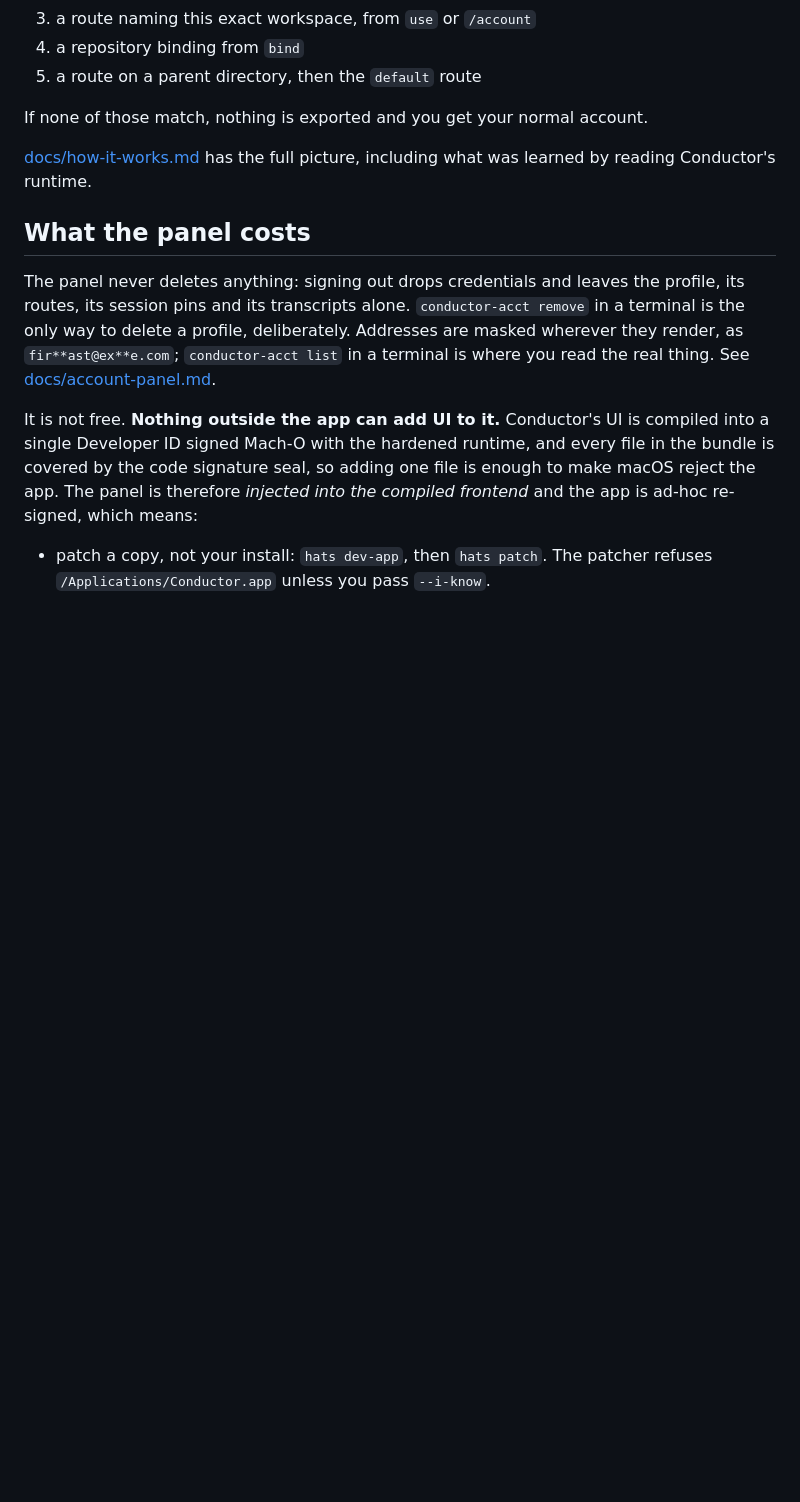
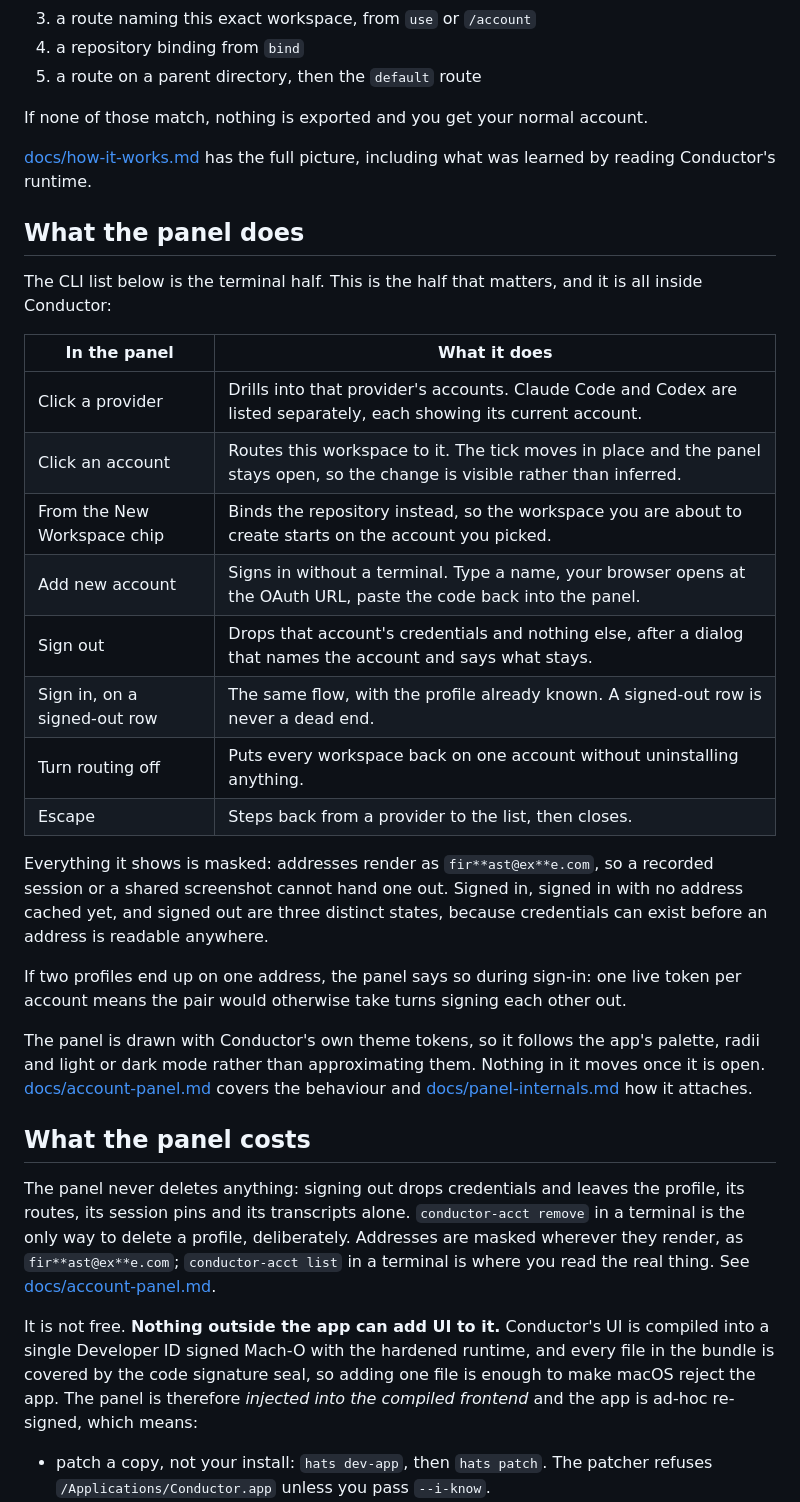
Before and after one commit to up1512001/conductor-hats, a Markdown page: README.md, the part around the change. GitHub-like rendering; blank space fills up the shorter version.

Commit message:
docs: give the panel a feature section, not a paragraph
The README documented every CLI command in a reference block and left the panel
as prose, which reads as though the terminal is the product and the UI is a note
about it. The panel is the part that took the work.

So there is a table of what each control does: drilling into a provider, routing
this workspace, binding the repository from the composer chip, signing in without
a terminal, signing out behind a dialog, signing back in from a row that would
otherwise be a dead end, turning routing off, and what Escape does. Plus the three
sign-in states, the duplicate-address warning, and that it is drawn with
Conductor's own theme tokens.

Capabilities now come before the section on what patching costs. That order was
backwards.

```diff
--- a/README.md
+++ b/README.md
@@ -166,6 +166,37 @@ If none of those match, nothing is exported and you get your normal account.
 [docs/how-it-works.md](docs/how-it-works.md) has the full picture, including
 what was learned by reading Conductor's runtime.
 
+## What the panel does
+
+The CLI list below is the terminal half. This is the half that matters, and it is
+all inside Conductor:
+
+| In the panel | What it does |
+|---|---|
+| Click a provider | Drills into that provider's accounts. Claude Code and Codex are listed separately, each showing its current account. |
+| Click an account | Routes this workspace to it. The tick moves in place and the panel stays open, so the change is visible rather than inferred. |
+| From the New Workspace chip | Binds the repository instead, so the workspace you are about to create starts on the account you picked. |
+| Add new account | Signs in without a terminal. Type a name, your browser opens at the OAuth URL, paste the code back into the panel. |
+| Sign out | Drops that account's credentials and nothing else, after a dialog that names the account and says what stays. |
+| Sign in, on a signed-out row | The same flow, with the profile already known. A signed-out row is never a dead end. |
+| Turn routing off | Puts every workspace back on one account without uninstalling anything. |
+| Escape | Steps back from a provider to the list, then closes. |
+
+Everything it shows is masked: addresses render as `fir**ast@ex**e.com`, so a
+recorded session or a shared screenshot cannot hand one out. Signed in, signed in
+with no address cached yet, and signed out are three distinct states, because
+credentials can exist before an address is readable anywhere.
+
+If two profiles end up on one address, the panel says so during sign-in: one live
+token per account means the pair would otherwise take turns signing each other
+out.
+
+The panel is drawn with Conductor's own theme tokens, so it follows the app's
+palette, radii and light or dark mode rather than approximating them. Nothing in
+it moves once it is open. [docs/account-panel.md](docs/account-panel.md) covers
+the behaviour and [docs/panel-internals.md](docs/panel-internals.md) how it
+attaches.
+
 ## What the panel costs
 
 The panel never deletes anything: signing out drops credentials and leaves the
```
Also changed, not shown: CHANGELOG.md (+8 -0 lines).
